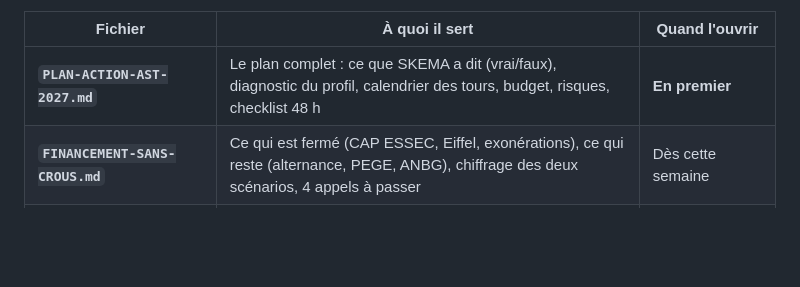
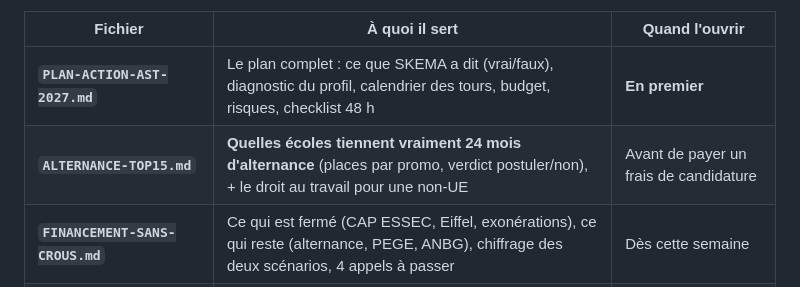
Before and after one commit to Calvin29990/SKEMA-FRONT, a Markdown page: cleanne-ast-2027/README.md, the part around the change. Rendered like a GitHub page; blank space fills up the shorter version.

Commit message:
Alternance top 15: places par promo, HEC/emlyon écartés, ESSEC réintégré, droit au travail non-UE
Co-authored-by: arena-agent <297053741+arena-agent@users.noreply.github.com>

```diff
--- a/cleanne-ast-2027/README.md
+++ b/cleanne-ast-2027/README.md
@@ -6,6 +6,7 @@ Arbitrage retenu : **sécuriser le top 10 dès 2027** (SKEMA + EDHEC + emlyon +
 | Fichier | À quoi il sert | Quand l'ouvrir |
 |---|---|---|
 | **`PLAN-ACTION-AST-2027.md`** | Le plan complet : ce que SKEMA a dit (vrai/faux), diagnostic du profil, calendrier des tours, budget, risques, checklist 48 h | **En premier** |
+| **`ALTERNANCE-TOP15.md`** | **Quelles écoles tiennent vraiment 24 mois d'alternance** (places par promo, verdict postuler/non), + le droit au travail pour une non-UE | Avant de payer un frais de candidature |
 | **`FINANCEMENT-SANS-CROUS.md`** | Ce qui est fermé (CAP ESSEC, Eiffel, exonérations), ce qui reste (alternance, PEGE, ANBG), chiffrage des deux scénarios, 4 appels à passer | Dès cette semaine |
 | **`BRIEF-TUTEUR.md`** | La mission de 7,5 h à envoyer au tuteur (150-200 €), la fiche de sélection /20, l'accord type | Pour recruter le tuteur |
 | **`RECHERCHE-TUTEUR-LINKEDIN.md`** | Requêtes LinkedIn exactes, portes d'entrée (assos, plateformes), 4 messages prêts à envoyer, ressources gratuites | Avant d'écrire à qui que ce soit |
```
Also changed, not shown: cleanne-ast-2027/ALTERNANCE-TOP15.md (added, +123 -0 lines).
